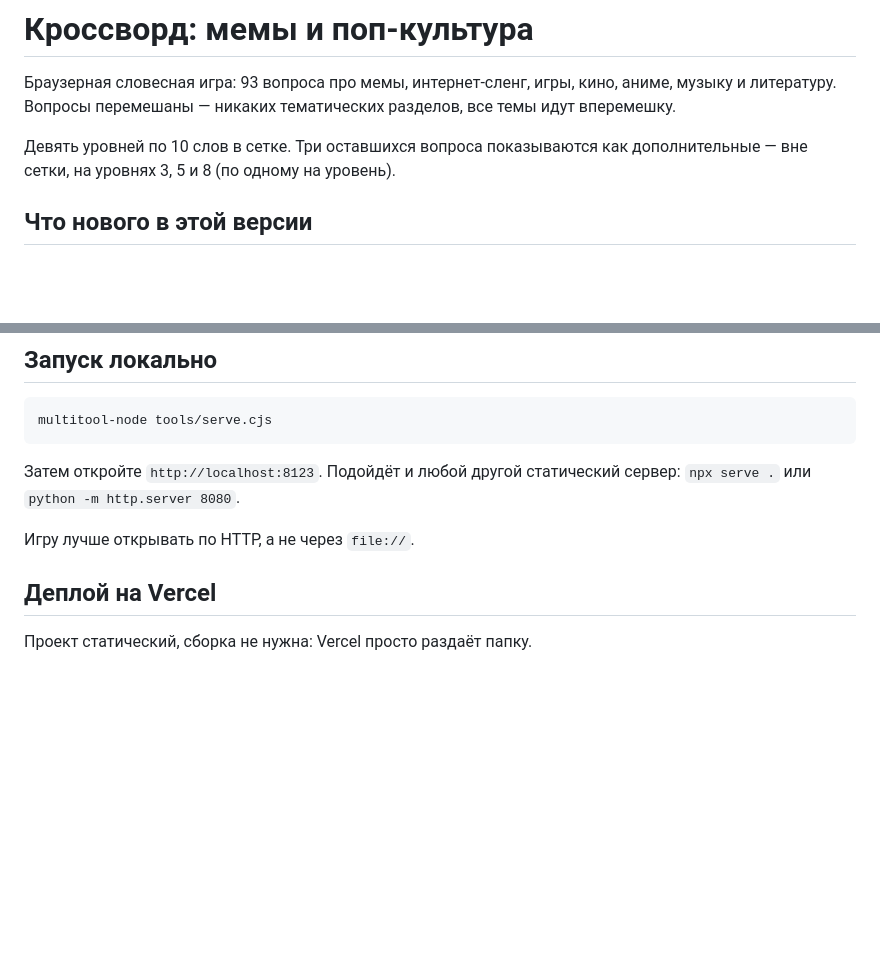
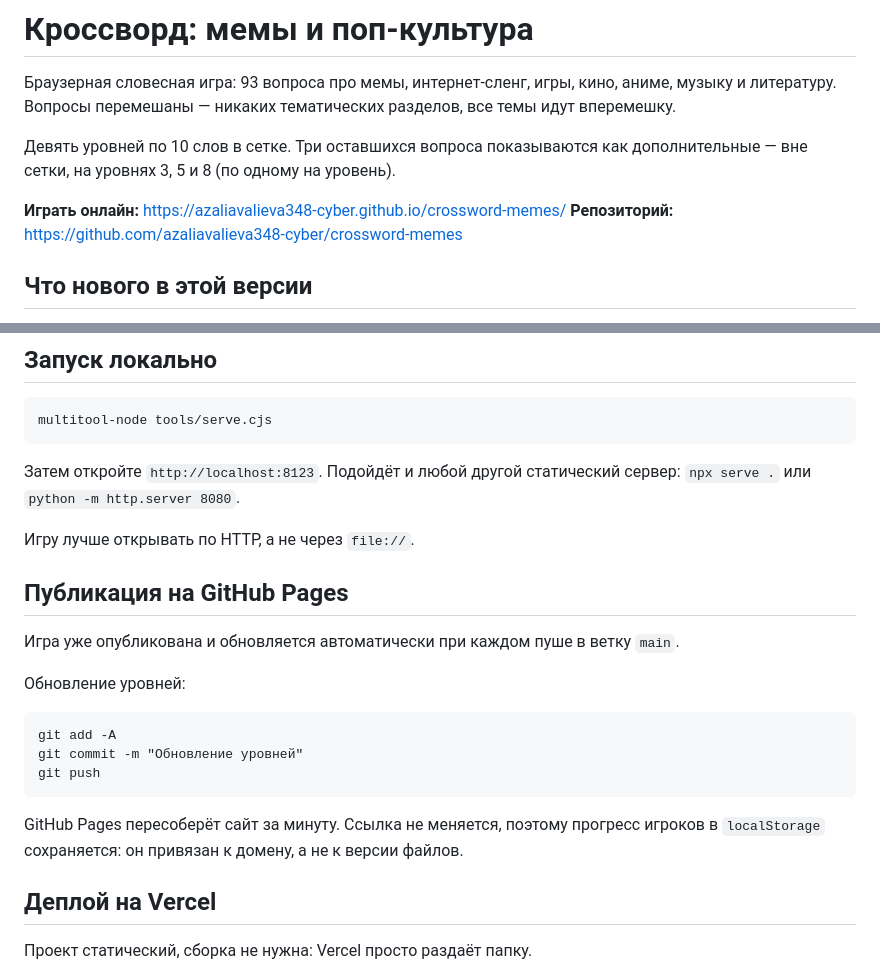
Before and after one commit to Jaskiercrosswords/crossword-memes, a Markdown page: README.md, 2 parts joined by grey strips. Drawn GitHub-style; blank space fills up the shorter version.

Commit message:
README: ссылка на GitHub Pages

````diff
--- a/README.md
+++ b/README.md
@@ -6,6 +6,9 @@
 
 Девять уровней по 10 слов в сетке. Три оставшихся вопроса показываются как
 дополнительные — вне сетки, на уровнях 3, 5 и 8 (по одному на уровень).
+
+**Играть онлайн:** https://azaliavalieva348-cyber.github.io/crossword-memes/
+**Репозиторий:** https://github.com/azaliavalieva348-cyber/crossword-memes
 
 ## Что нового в этой версии
 
@@ -76,6 +79,23 @@ multitool-node tools/serve.cjs
 сервер: `npx serve .` или `python -m http.server 8080`.
 
 Игру лучше открывать по HTTP, а не через `file://`.
+
+## Публикация на GitHub Pages
+
+Игра уже опубликована и обновляется автоматически при каждом пуше в ветку
+`main`.
+
+Обновление уровней:
+
+```
+git add -A
+git commit -m "Обновление уровней"
+git push
+```
+
+GitHub Pages пересоберёт сайт за минуту. Ссылка не меняется, поэтому прогресс
+игроков в `localStorage` сохраняется: он привязан к домену, а не к версии
+файлов.
 
 ## Деплой на Vercel
 
````
